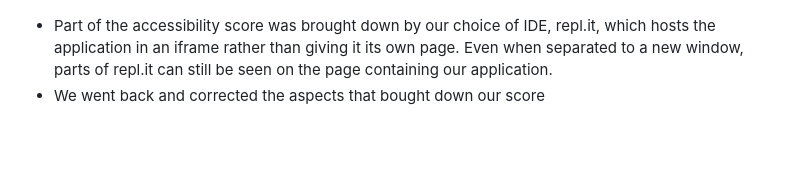
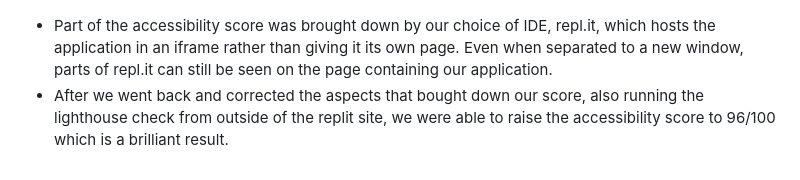
Before and after one commit to bluepicnic/SQA-Assignment-2---Number-System-Converter, a Markdown page: README.md, the part around the change. Rendered like a GitHub page; blank space fills up the shorter version.

```diff
--- a/README.md
+++ b/README.md
@@ -363,4 +363,4 @@ quality assurance: A planned and systematic pattern of all actions necessary to
 ![image](images/image.png)
 
 - Part of the accessibility score was brought down by our choice of IDE, repl.it, which hosts the application in an iframe rather than giving it its own page. Even when separated to a new window, parts of repl.it can still be seen on the page containing our application.
-- We went back and corrected the aspects that bought down our score
+- After we went back and corrected the aspects that bought down our score, also running the lighthouse check from outside of the replit site, we were able to raise the accessibility score to 96/100 which is a brilliant result.
```
